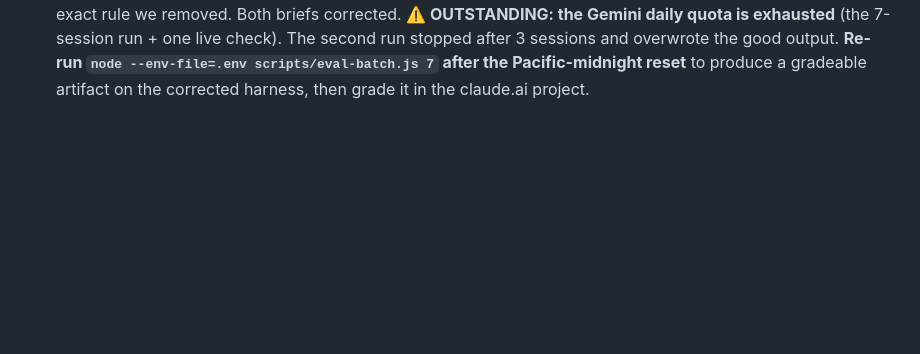
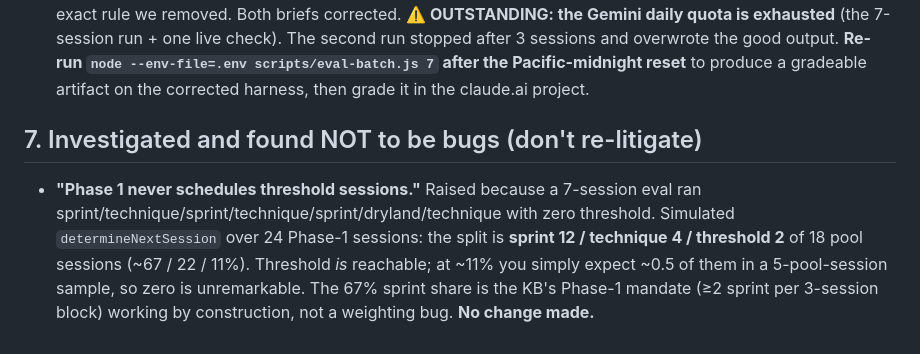
Before and after one commit to GoZibbyGo/swim-coach, a Markdown page: docs/PLAN-coaching-quality.md, the part around the change. Drawn GitHub-style; blank space fills up the shorter version.

Commit message:
Record the Phase-1 threshold scheduling investigation as a non-bug
Co-Authored-By: Claude Opus 5 <noreply@anthropic.com>

```diff
--- a/docs/PLAN-coaching-quality.md
+++ b/docs/PLAN-coaching-quality.md
@@ -183,3 +183,13 @@ rewriting them twice. A does *surgical* prompt edits; C does the full restructur
   The second run stopped after 3 sessions and overwrote the good output. **Re-run
   `node --env-file=.env scripts/eval-batch.js 7` after the Pacific-midnight reset** to produce a
   gradeable artifact on the corrected harness, then grade it in the claude.ai project.
+
+## 7. Investigated and found NOT to be bugs (don't re-litigate)
+
+- **"Phase 1 never schedules threshold sessions."** Raised because a 7-session eval ran
+  sprint/technique/sprint/technique/sprint/dryland/technique with zero threshold. Simulated
+  `determineNextSession` over 24 Phase-1 sessions: the split is **sprint 12 / technique 4 /
+  threshold 2** of 18 pool sessions (~67 / 22 / 11%). Threshold *is* reachable; at ~11% you
+  simply expect ~0.5 of them in a 5-pool-session sample, so zero is unremarkable. The 67%
+  sprint share is the KB's Phase-1 mandate (≥2 sprint per 3-session block) working by
+  construction, not a weighting bug. **No change made.**
```
